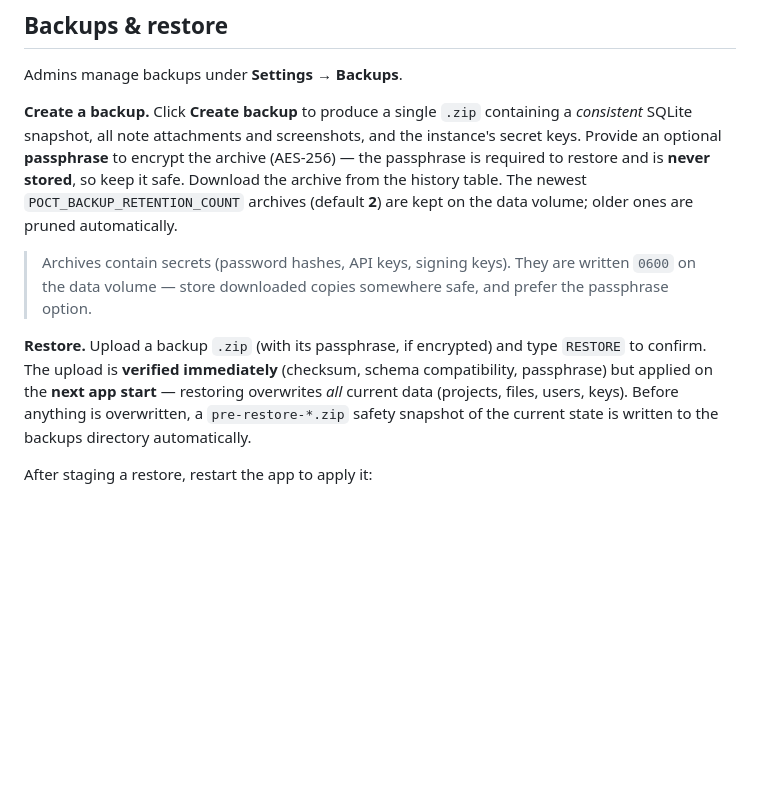
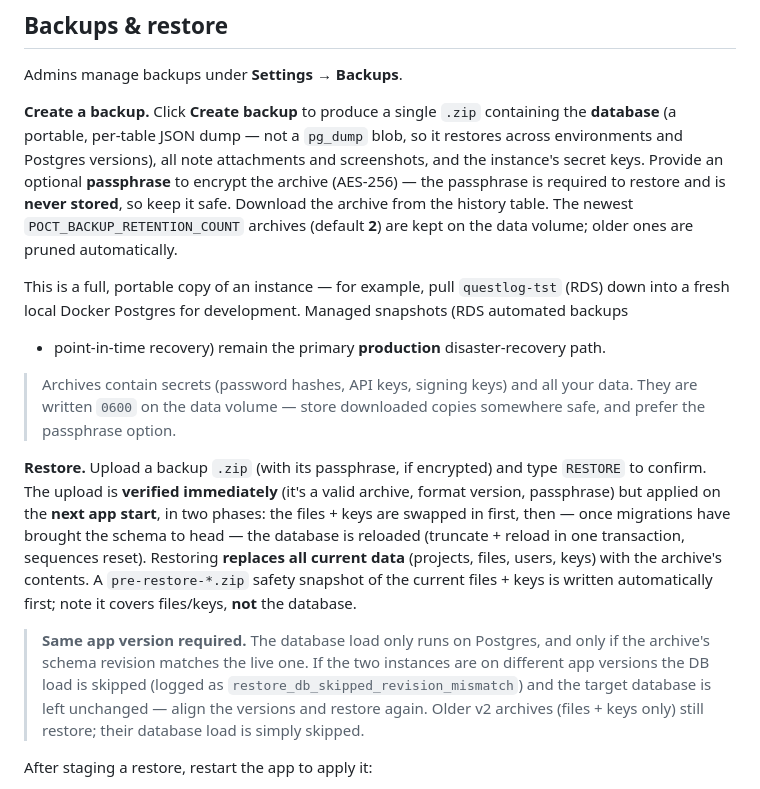
Before and after one commit to tmanmidwest/POC-Tracker, a Markdown page: README.md, the part around the change. Drawn GitHub-style; blank space fills up the shorter version.

Commit message:
updated backup-restore documentation in readme

```diff
--- a/README.md
+++ b/README.md
@@ -196,22 +196,36 @@ All settings are environment variables prefixed `POCT_` (see `app/config.py`):
 
 Admins manage backups under **Settings → Backups**.
 
-**Create a backup.** Click **Create backup** to produce a single `.zip` containing a
-*consistent* SQLite snapshot, all note attachments and screenshots, and the instance's
-secret keys. Provide an optional **passphrase** to encrypt the archive (AES-256) — the
-passphrase is required to restore and is **never stored**, so keep it safe. Download the
-archive from the history table. The newest `POCT_BACKUP_RETENTION_COUNT` archives (default
-**2**) are kept on the data volume; older ones are pruned automatically.
+**Create a backup.** Click **Create backup** to produce a single `.zip` containing the
+**database** (a portable, per-table JSON dump — not a `pg_dump` blob, so it restores across
+environments and Postgres versions), all note attachments and screenshots, and the
+instance's secret keys. Provide an optional **passphrase** to encrypt the archive
+(AES-256) — the passphrase is required to restore and is **never stored**, so keep it safe.
+Download the archive from the history table. The newest `POCT_BACKUP_RETENTION_COUNT`
+archives (default **2**) are kept on the data volume; older ones are pruned automatically.
 
-> Archives contain secrets (password hashes, API keys, signing keys). They are written
-> `0600` on the data volume — store downloaded copies somewhere safe, and prefer the
-> passphrase option.
+This is a full, portable copy of an instance — for example, pull `questlog-tst` (RDS) down
+into a fresh local Docker Postgres for development. Managed snapshots (RDS automated backups
++ point-in-time recovery) remain the primary **production** disaster-recovery path.
+
+> Archives contain secrets (password hashes, API keys, signing keys) and all your data.
+> They are written `0600` on the data volume — store downloaded copies somewhere safe, and
+> prefer the passphrase option.
 
 **Restore.** Upload a backup `.zip` (with its passphrase, if encrypted) and type `RESTORE`
-to confirm. The upload is **verified immediately** (checksum, schema compatibility,
-passphrase) but applied on the **next app start** — restoring overwrites *all* current data
-(projects, files, users, keys). Before anything is overwritten, a `pre-restore-*.zip` safety
-snapshot of the current state is written to the backups directory automatically.
+to confirm. The upload is **verified immediately** (it's a valid archive, format version,
+passphrase) but applied on the **next app start**, in two phases: the files + keys are
+swapped in first, then — once migrations have brought the schema to head — the database is
+reloaded (truncate + reload in one transaction, sequences reset). Restoring **replaces all
+current data** (projects, files, users, keys) with the archive's contents. A
+`pre-restore-*.zip` safety snapshot of the current files + keys is written automatically
+first; note it covers files/keys, **not** the database.
+
+> **Same app version required.** The database load only runs on Postgres, and only if the
+> archive's schema revision matches the live one. If the two instances are on different
+> app versions the DB load is skipped (logged as `restore_db_skipped_revision_mismatch`)
+> and the target database is left unchanged — align the versions and restore again. Older
+> v2 archives (files + keys only) still restore; their database load is simply skipped.
 
 After staging a restore, restart the app to apply it:
 
```
